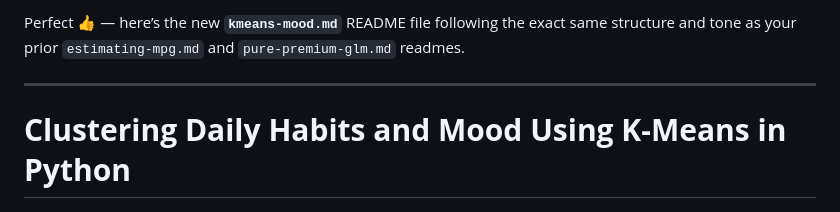
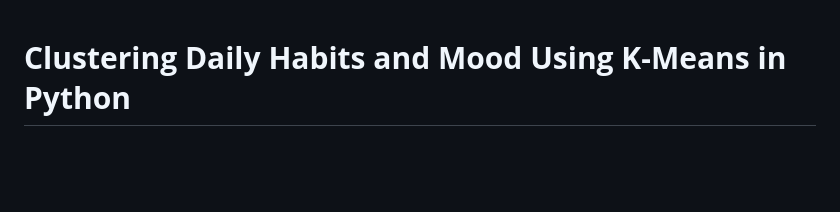
Before and after one commit to DarkWaterCDR/Data-Science-Projects, a Markdown page: healthy-habits/Healthy-Habits.md, the part around the change. Drawn GitHub-style; blank space fills up the shorter version.

Commit message:
remove extraneous readme info

```diff
--- a/healthy-habits/Healthy-Habits.md
+++ b/healthy-habits/Healthy-Habits.md
@@ -1,7 +1,3 @@
-Perfect 👍 — here’s the new **`kmeans-mood.md`** README file following the exact same structure and tone as your prior `estimating-mpg.md` and `pure-premium-glm.md` readmes.
-
----
-
 # **Clustering Daily Habits and Mood Using K-Means in Python**
 
 ## **Synopsis**
```
